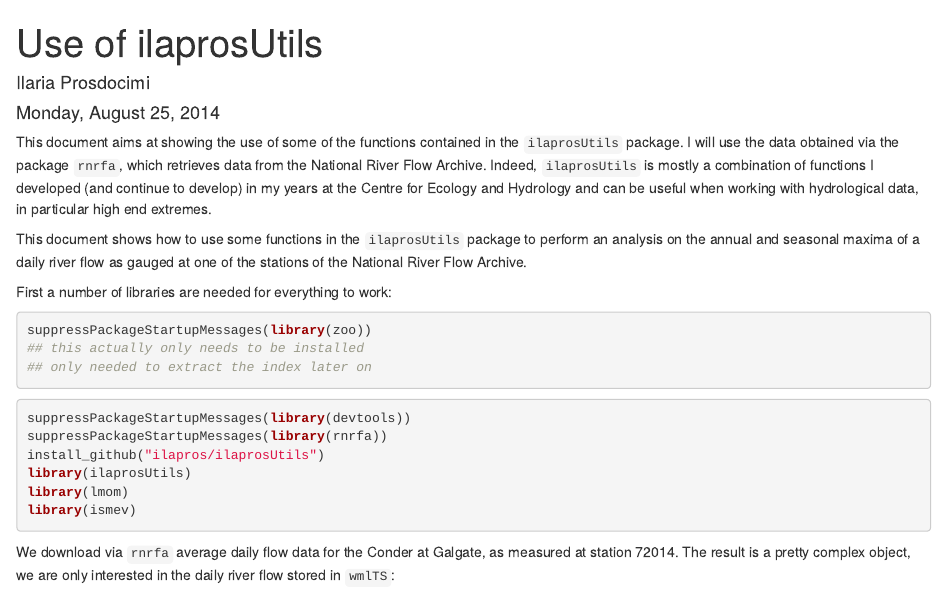
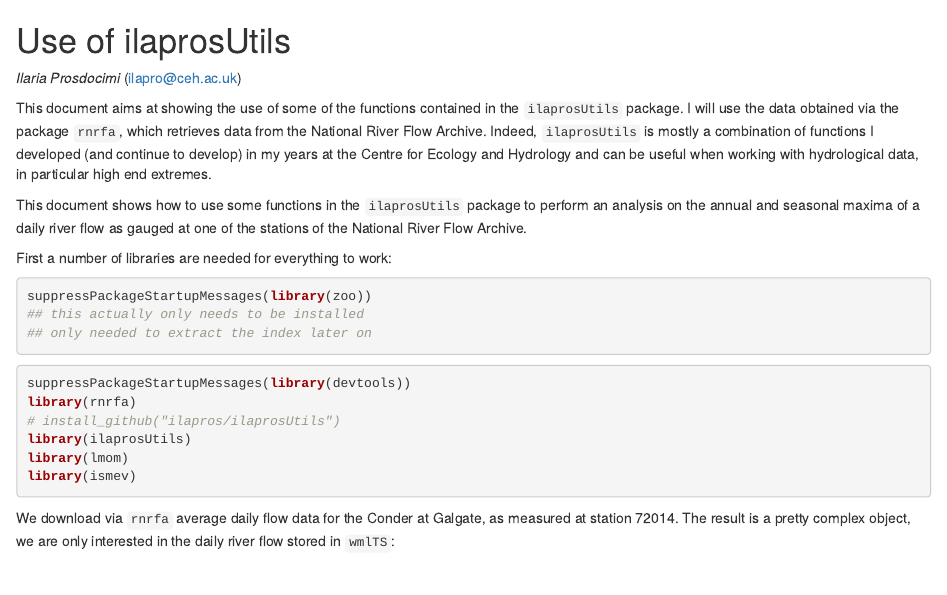
Before and after one commit to ilapros/ilaprosUtils, an R Markdown document (example/README.Rmd): the page in a window 1100 px wide, from its top. Rendered offline with R 4.5, knitr and Pandoc, with nearby package versions; some code elsewhere in the file could not run offline.

Commit message:
still not managed to render .Rmd

````diff
--- a/example/README.Rmd
+++ b/example/README.Rmd
@@ -1,9 +1,11 @@
 ---
-title: "Use of ilaprosUtils"
-author: "Ilaria Prosdocimi"
-date: "Monday, August 25, 2014"
-output: html_document
+output:
+  html_document:
+    keep_md: yes
 ---
+# Use of ilaprosUtils
+*Ilaria Prosdocimi*  (ilapro@ceh.ac.uk)
+
 
 This document aims at showing the use of some of the functions contained in the `ilaprosUtils` package. I will use the data obtained via the package `rnrfa`, which retrieves data from the National River Flow Archive. Indeed, `ilaprosUtils` is mostly a combination of functions I developed (and continue to develop) in my years at the Centre for Ecology and Hydrology and can be useful when working with hydrological data, in particular high end extremes.
 
@@ -19,8 +21,8 @@ suppressPackageStartupMessages(library(zoo))
 
 ```{r, message = FALSE}
 suppressPackageStartupMessages(library(devtools))
-suppressPackageStartupMessages(library(rnrfa))
-install_github("ilapros/ilaprosUtils")
+library(rnrfa)
+# install_github("ilapros/ilaprosUtils")
 library(ilaprosUtils)
 library(lmom)
 library(ismev)
````
Also changed, not shown: README.md, example/README.Rmd (2 more changed lines).
